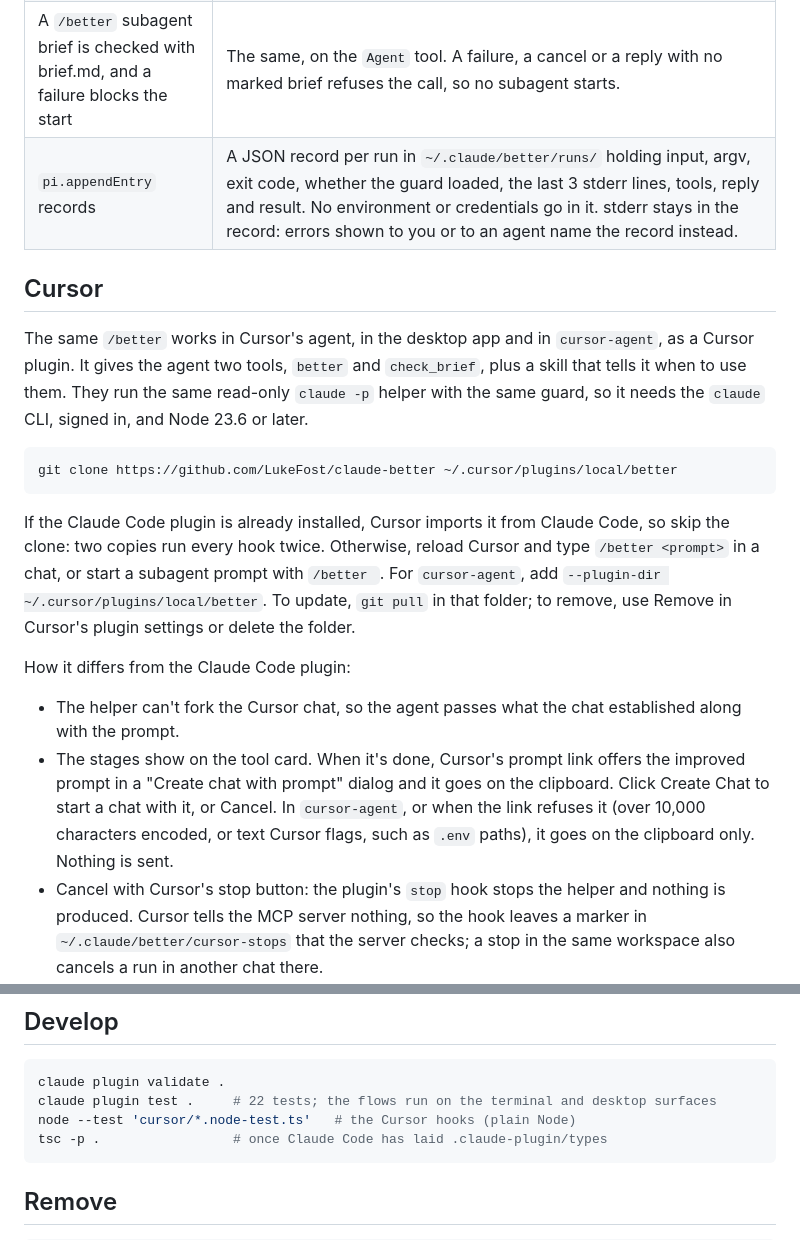
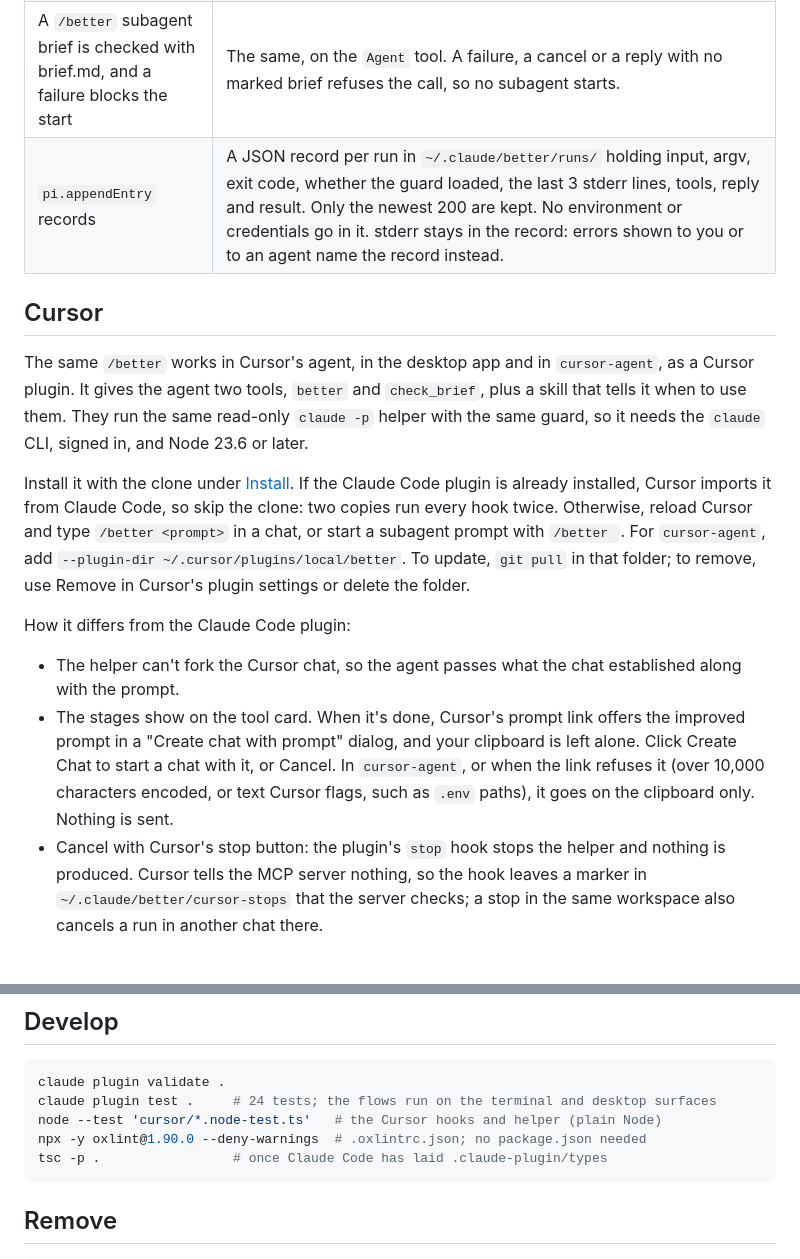
Before and after one commit to LukeFost/claude-better, a Markdown page: README.md, 2 parts joined by grey strips. Drawn GitHub-style; blank space fills up the shorter version.

````diff
--- a/README.md
+++ b/README.md
@@ -52,22 +67,18 @@ Start a new Claude Code session, in the terminal or in the Claude desktop app's
 | The prompt goes above your draft | The same, using `$.prompt.read` and `$.prompt.fill`. If the box can't take it, the prompt goes on the clipboard. |
 | `/better-boomerang`: runs in the chat, then `navigateTree` back | A read-only fork subagent shown in the main view (`$.ui.view`). Back is one press or `/better-back`. The main conversation never sees the research. |
 | A `/better` subagent brief is checked with brief.md, and a failure blocks the start | The same, on the `Agent` tool. A failure, a cancel or a reply with no marked brief refuses the call, so no subagent starts. |
-| `pi.appendEntry` records | A JSON record per run in `~/.claude/better/runs/` holding input, argv, exit code, whether the guard loaded, the last 3 stderr lines, tools, reply and result. No environment or credentials go in it. stderr stays in the record: errors shown to you or to an agent name the record instead. |
+| `pi.appendEntry` records | A JSON record per run in `~/.claude/better/runs/` holding input, argv, exit code, whether the guard loaded, the last 3 stderr lines, tools, reply and result. Only the newest 200 are kept. No environment or credentials go in it. stderr stays in the record: errors shown to you or to an agent name the record instead. |
 
 ## Cursor
 
 The same `/better` works in Cursor's agent, in the desktop app and in `cursor-agent`, as a Cursor plugin. It gives the agent two tools, `better` and `check_brief`, plus a skill that tells it when to use them. They run the same read-only `claude -p` helper with the same guard, so it needs the `claude` CLI, signed in, and Node 23.6 or later.
 
-```sh
-git clone https://github.com/LukeFost/claude-better ~/.cursor/plugins/local/better
-```
-
-If the Claude Code plugin is already installed, Cursor imports it from Claude Code, so skip the clone: two copies run every hook twice. Otherwise, reload Cursor and type `/better <prompt>` in a chat, or start a subagent prompt with `/better `. For `cursor-agent`, add `--plugin-dir ~/.cursor/plugins/local/better`. To update, `git pull` in that folder; to remove, use Remove in Cursor's plugin settings or delete the folder.
+Install it with the clone under [Install](#install). If the Claude Code plugin is already installed, Cursor imports it from Claude Code, so skip the clone: two copies run every hook twice. Otherwise, reload Cursor and type `/better <prompt>` in a chat, or start a subagent prompt with `/better `. For `cursor-agent`, add `--plugin-dir ~/.cursor/plugins/local/better`. To update, `git pull` in that folder; to remove, use Remove in Cursor's plugin settings or delete the folder.
 
 How it differs from the Claude Code plugin:
 
 - The helper can't fork the Cursor chat, so the agent passes what the chat established along with the prompt.
-- The stages show on the tool card. When it's done, Cursor's prompt link offers the improved prompt in a "Create chat with prompt" dialog and it goes on the clipboard. Click Create Chat to start a chat with it, or Cancel. In `cursor-agent`, or when the link refuses it (over 10,000 characters encoded, or text Cursor flags, such as `.env` paths), it goes on the clipboard only. Nothing is sent.
+- The stages show on the tool card. When it's done, Cursor's prompt link offers the improved prompt in a "Create chat with prompt" dialog, and your clipboard is left alone. Click Create Chat to start a chat with it, or Cancel. In `cursor-agent`, or when the link refuses it (over 10,000 characters encoded, or text Cursor flags, such as `.env` paths), it goes on the clipboard only. Nothing is sent.
 - Cancel with Cursor's stop button: the plugin's `stop` hook stops the helper and nothing is produced. Cursor tells the MCP server nothing, so the hook leaves a marker in `~/.claude/better/cursor-stops` that the server checks; a stop in the same workspace also cancels a run in another chat there.
 - A subagent prompt that starts with `/better ` is checked by the plugin's `preToolUse` hook, which swaps in the checked brief, or refuses the start if the check fails.
 - `cursor-agent` gives up on an MCP call after 60 seconds, so a longer `/better` run fails there with "Request timed out".
@@ -94,8 +105,9 @@ How it differs from the Claude Code plugin:
 
 ```sh
 claude plugin validate .
-claude plugin test .     # 22 tests; the flows run on the terminal and desktop surfaces
-node --test 'cursor/*.node-test.ts'   # the Cursor hooks (plain Node)
+claude plugin test .     # 24 tests; the flows run on the terminal and desktop surfaces
+node --test 'cursor/*.node-test.ts'   # the Cursor hooks and helper (plain Node)
+npx -y oxlint@1.90.0 --deny-warnings  # .oxlintrc.json; no package.json needed
 tsc -p .                 # once Claude Code has laid .claude-plugin/types
 ```
 
````
Also changed, not shown: other parts of README.md (+34 -19 lines), docs/better.gif (added).
